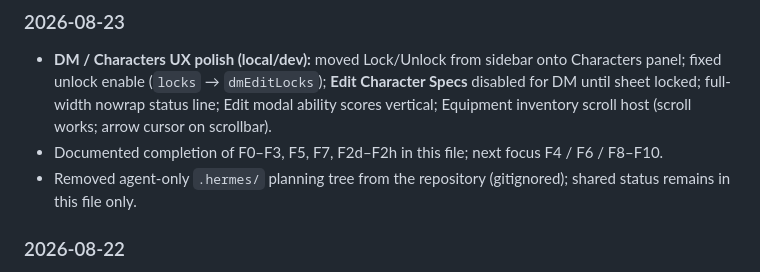
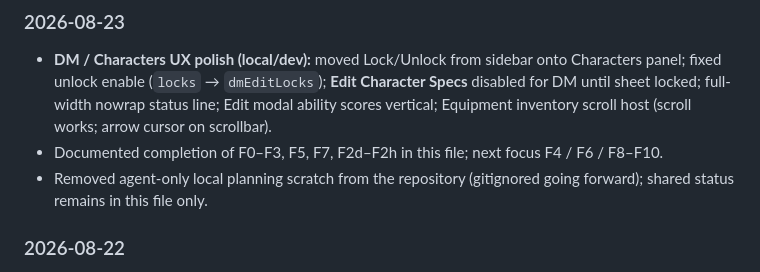
Before and after one commit to emathias91/beer-club-dnd-tracker, a Markdown page: DEVELOPMENT.md, the part around the change. Rendered like a GitHub page.

Commit message:
docs: drop agent-path name from DEVELOPMENT history note

```diff
--- a/DEVELOPMENT.md
+++ b/DEVELOPMENT.md
@@ -187,7 +187,7 @@ Newest first. Record shared, meaningful changes (behavior, repo process, fixes).
 
 - **DM / Characters UX polish (local/dev):** moved Lock/Unlock from sidebar onto Characters panel; fixed unlock enable (`locks` → `dmEditLocks`); **Edit Character Specs** disabled for DM until sheet locked; full-width nowrap status line; Edit modal ability scores vertical; Equipment inventory scroll host (scroll works; arrow cursor on scrollbar).
 - Documented completion of F0–F3, F5, F7, F2d–F2h in this file; next focus F4 / F6 / F8–F10.
-- Removed agent-only `.hermes/` planning tree from the repository (gitignored); shared status remains in this file only.
+- Removed agent-only local planning scratch from the repository (gitignored going forward); shared status remains in this file only.
 
 ### 2026-08-22
 
```
